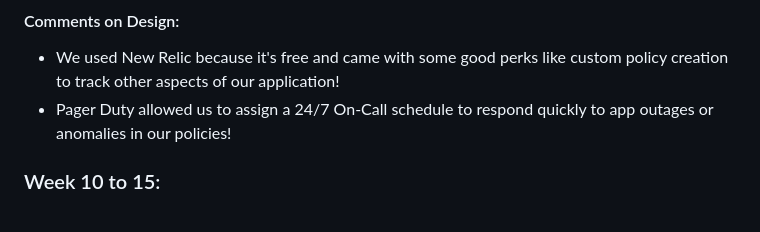
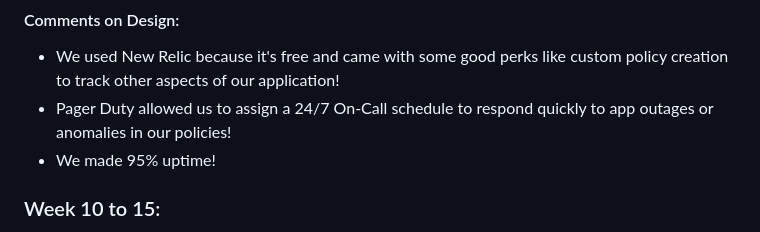
Before and after one commit to tadiusfrank2001/Managing_Complex_Cloud_Systems_CS181Y, a Markdown page: README.md, the part around the change printed below. Rendered like a GitHub page.

```diff
--- a/README.md
+++ b/README.md
@@ -143,6 +143,7 @@ com.newrelic INFO: New Relic Agent v7.2.0 is initializing...
 
 + We used New Relic because it's free and came with some good perks like custom policy creation to track other aspects of our application!
 + Pager Duty allowed us to assign a 24/7 On-Call schedule to respond quickly to app outages or anomalies in our policies!
++ We made 95% uptime!
 
 
 ### Week 10 to 15:
```
Also changed, not shown: other parts of README.md (+2 -2 lines).
